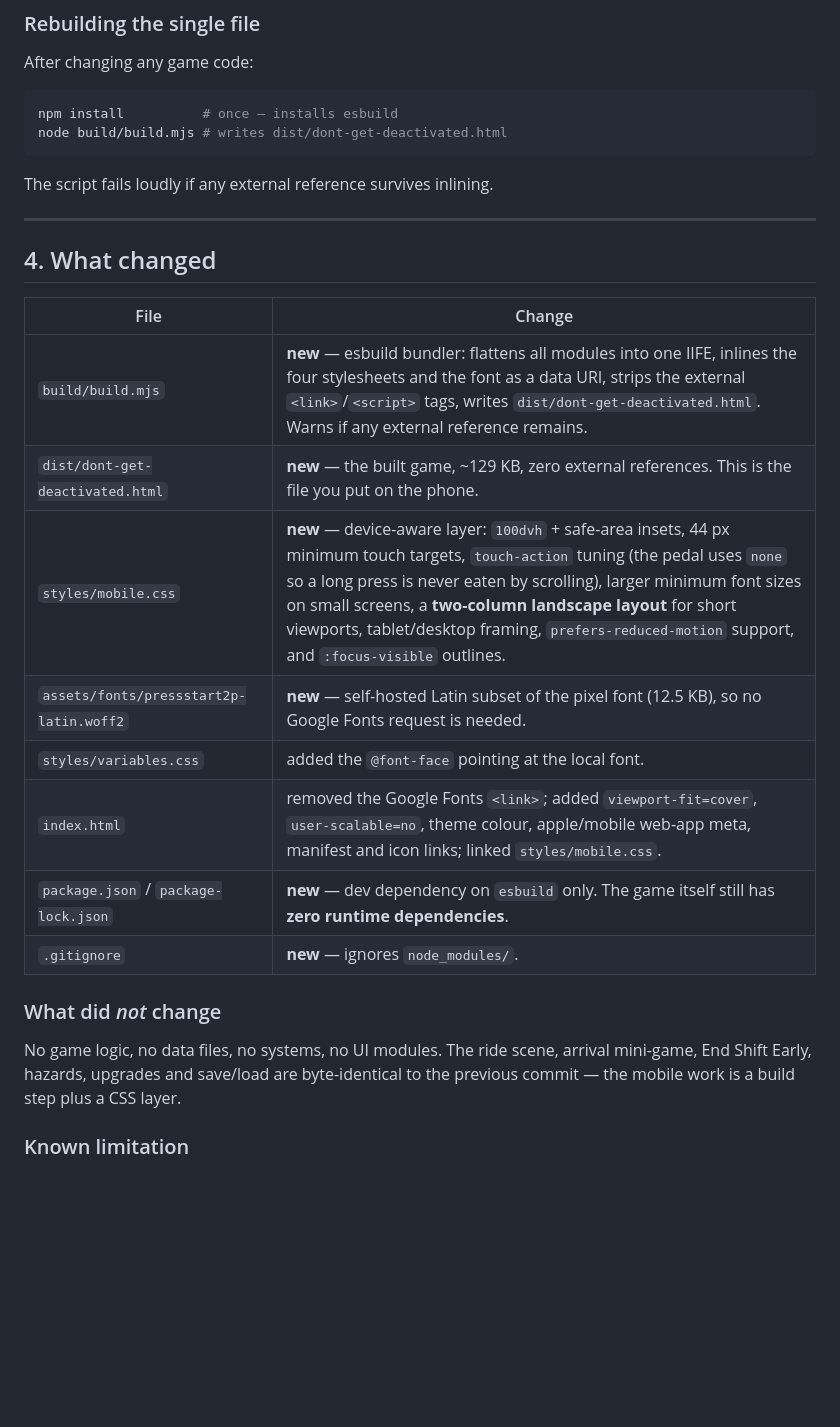
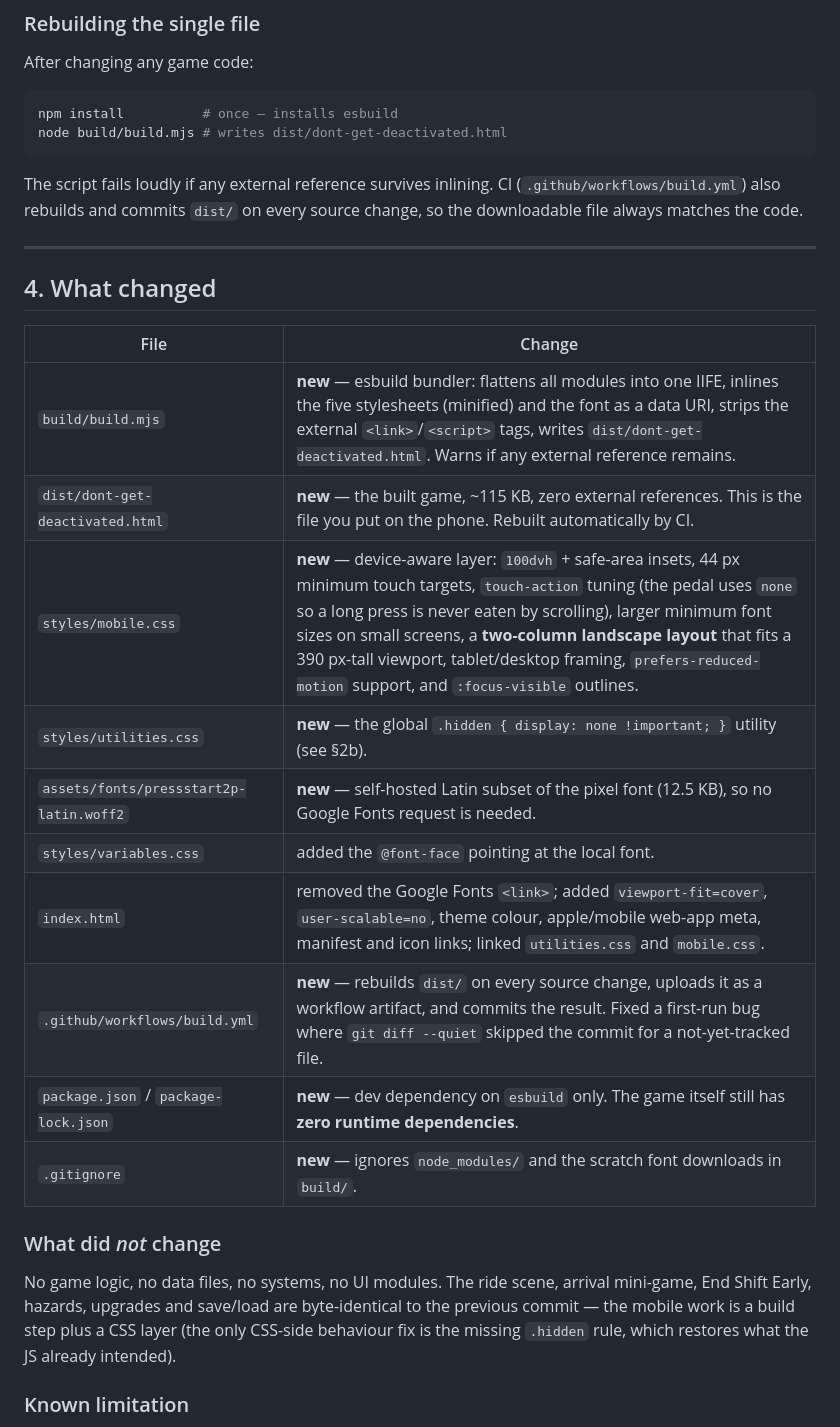
Before and after one commit to logoali231-droid/dgd, a Markdown page: MOBILE_OFFLINE.md, the part around one of its changes. Drawn GitHub-style; blank space fills up the shorter version.

````diff
--- a/MOBILE_OFFLINE.md
+++ b/MOBILE_OFFLINE.md
@@ -127,7 +164,9 @@ npm install          # once — installs esbuild
 node build/build.mjs # writes dist/dont-get-deactivated.html
 ```
 
-The script fails loudly if any external reference survives inlining.
+The script fails loudly if any external reference survives inlining. CI
+(`.github/workflows/build.yml`) also rebuilds and commits `dist/` on every
+source change, so the downloadable file always matches the code.
 
 ---
 
@@ -135,21 +174,24 @@ The script fails loudly if any external reference survives inlining.
 
 | File | Change |
 |---|---|
-| `build/build.mjs` | **new** — esbuild bundler: flattens all modules into one IIFE, inlines the four stylesheets and the font as a data URI, strips the external `<link>`/`<script>` tags, writes `dist/dont-get-deactivated.html`. Warns if any external reference remains. |
-| `dist/dont-get-deactivated.html` | **new** — the built game, ~129 KB, zero external references. This is the file you put on the phone. |
-| `styles/mobile.css` | **new** — device-aware layer: `100dvh` + safe-area insets, 44 px minimum touch targets, `touch-action` tuning (the pedal uses `none` so a long press is never eaten by scrolling), larger minimum font sizes on small screens, a **two-column landscape layout** for short viewports, tablet/desktop framing, `prefers-reduced-motion` support, and `:focus-visible` outlines. |
+| `build/build.mjs` | **new** — esbuild bundler: flattens all modules into one IIFE, inlines the five stylesheets (minified) and the font as a data URI, strips the external `<link>`/`<script>` tags, writes `dist/dont-get-deactivated.html`. Warns if any external reference remains. |
+| `dist/dont-get-deactivated.html` | **new** — the built game, ~115 KB, zero external references. This is the file you put on the phone. Rebuilt automatically by CI. |
+| `styles/mobile.css` | **new** — device-aware layer: `100dvh` + safe-area insets, 44 px minimum touch targets, `touch-action` tuning (the pedal uses `none` so a long press is never eaten by scrolling), larger minimum font sizes on small screens, a **two-column landscape layout** that fits a 390 px-tall viewport, tablet/desktop framing, `prefers-reduced-motion` support, and `:focus-visible` outlines. |
+| `styles/utilities.css` | **new** — the global `.hidden { display: none !important; }` utility (see §2b). |
 | `assets/fonts/pressstart2p-latin.woff2` | **new** — self-hosted Latin subset of the pixel font (12.5 KB), so no Google Fonts request is needed. |
 | `styles/variables.css` | added the `@font-face` pointing at the local font. |
-| `index.html` | removed the Google Fonts `<link>`; added `viewport-fit=cover`, `user-scalable=no`, theme colour, apple/mobile web-app meta, manifest and icon links; linked `styles/mobile.css`. |
+| `index.html` | removed the Google Fonts `<link>`; added `viewport-fit=cover`, `user-scalable=no`, theme colour, apple/mobile web-app meta, manifest and icon links; linked `utilities.css` and `mobile.css`. |
+| `.github/workflows/build.yml` | **new** — rebuilds `dist/` on every source change, uploads it as a workflow artifact, and commits the result. Fixed a first-run bug where `git diff --quiet` skipped the commit for a not-yet-tracked file. |
 | `package.json` / `package-lock.json` | **new** — dev dependency on `esbuild` only. The game itself still has **zero runtime dependencies**. |
-| `.gitignore` | **new** — ignores `node_modules/`. |
+| `.gitignore` | **new** — ignores `node_modules/` and the scratch font downloads in `build/`. |
 
 ### What did *not* change
 
 No game logic, no data files, no systems, no UI modules. The ride scene,
 arrival mini-game, End Shift Early, hazards, upgrades and save/load are
 byte-identical to the previous commit — the mobile work is a build step plus
-a CSS layer.
+a CSS layer (the only CSS-side behaviour fix is the missing `.hidden` rule,
+which restores what the JS already intended).
 
 ### Known limitation
 
````
Also changed, not shown: other parts of MOBILE_OFFLINE.md (+37 -0 lines), README.md (+31 -1 lines).
